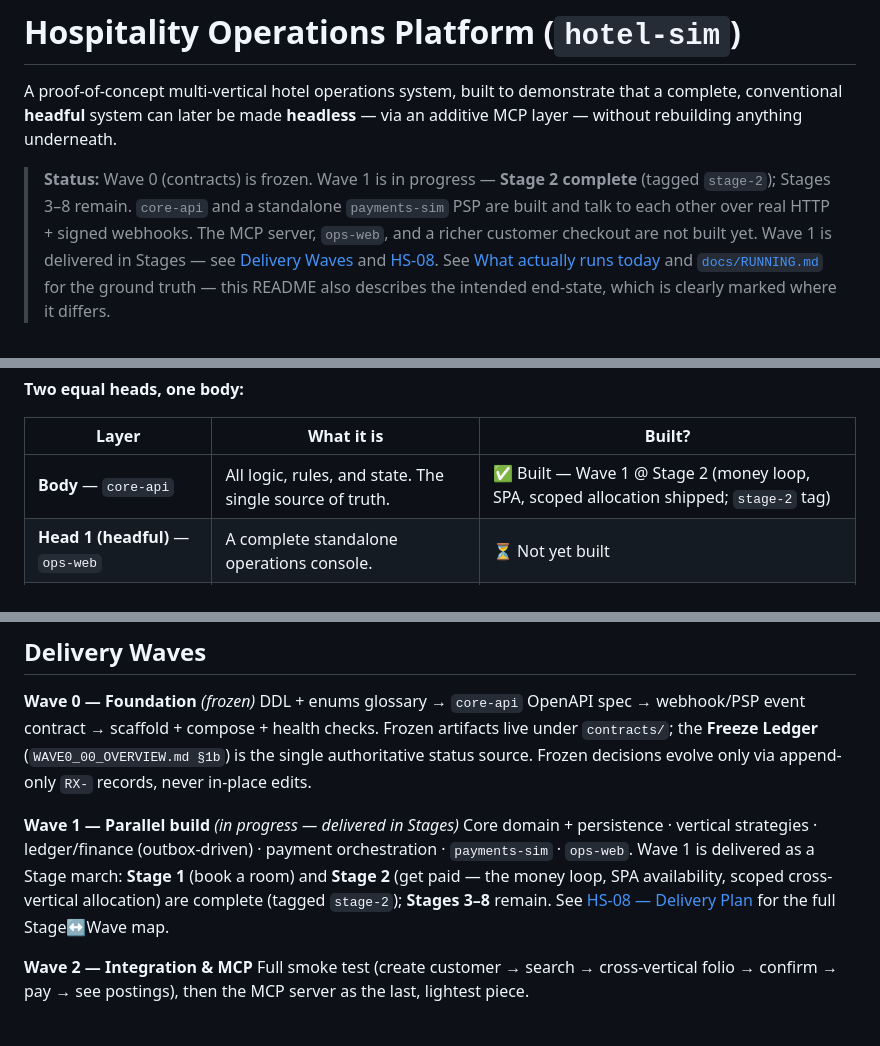
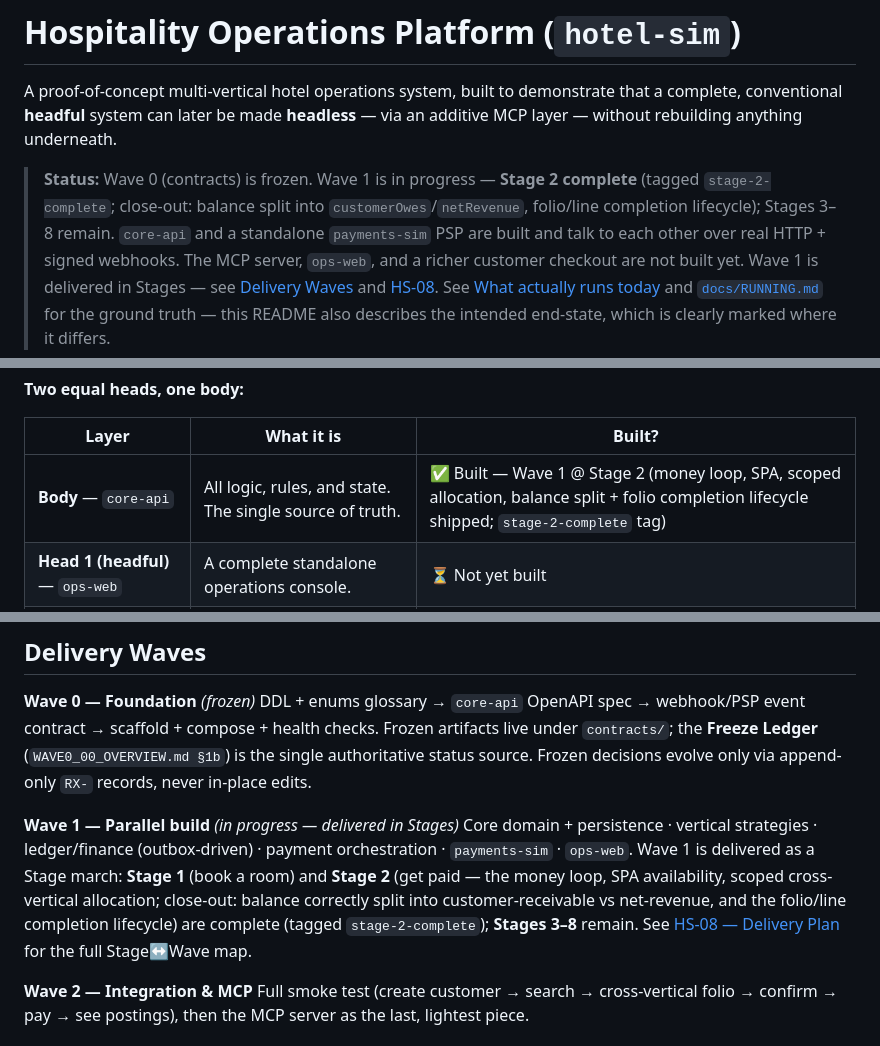
Before and after one commit to surajj2223/hotel-sim, a Markdown page: README.md, 3 parts joined by grey strips. Drawn GitHub-style.

```diff
--- a/README.md
+++ b/README.md
@@ -5,7 +5,8 @@ complete, conventional **headful** system can later be made **headless** — via
 MCP layer — without rebuilding anything underneath.
 
 > **Status:** Wave 0 (contracts) is frozen. Wave 1 is in progress — **Stage 2 complete**
-> (tagged `stage-2`); Stages 3–8 remain. `core-api` and a standalone `payments-sim` PSP
+> (tagged `stage-2-complete`; close-out: balance split into `customerOwes`/`netRevenue`,
+> folio/line completion lifecycle); Stages 3–8 remain. `core-api` and a standalone `payments-sim` PSP
 > are built and talk to each other over real HTTP + signed webhooks. The MCP server,
 > `ops-web`, and a richer customer checkout are not built yet. Wave 1 is delivered in
 > Stages — see [Delivery Waves](#delivery-waves) and
@@ -30,7 +31,7 @@ console already uses. **No capability may exist solely for the agent.**
 
 | Layer | What it is | Built? |
 |---|---|---|
-| **Body** — `core-api` | All logic, rules, and state. The single source of truth. | ✅ Built — Wave 1 @ Stage 2 (money loop, SPA, scoped allocation shipped; `stage-2` tag) |
+| **Body** — `core-api` | All logic, rules, and state. The single source of truth. | ✅ Built — Wave 1 @ Stage 2 (money loop, SPA, scoped allocation, balance split + folio completion lifecycle shipped; `stage-2-complete` tag) |
 | **Head 1 (headful)** — `ops-web` | A complete standalone operations console. | ⏳ Not yet built |
 | **Head 2 (headless)** — MCP server | A thin tool-wrapper over the same `core-api` endpoints. | ⏳ Wave 2 |
 
@@ -252,7 +253,8 @@ evolve only via append-only `RX-` records, never in-place edits.
 Core domain + persistence · vertical strategies · ledger/finance (outbox-driven) · payment
 orchestration · `payments-sim` · `ops-web`. Wave 1 is delivered as a Stage march:
 **Stage 1** (book a room) and **Stage 2** (get paid — the money loop, SPA availability,
-scoped cross-vertical allocation) are complete (tagged `stage-2`); **Stages 3–8** remain.
+scoped cross-vertical allocation; close-out: balance correctly split into customer-receivable
+vs net-revenue, and the folio/line completion lifecycle) are complete (tagged `stage-2-complete`); **Stages 3–8** remain.
 See [HS-08 — Delivery Plan](docs/system-design/prd/08-delivery-plan.md) for the full
 Stage↔Wave map.
 
```
Also changed, not shown: CLAUDE.md (+4 -6 lines).
